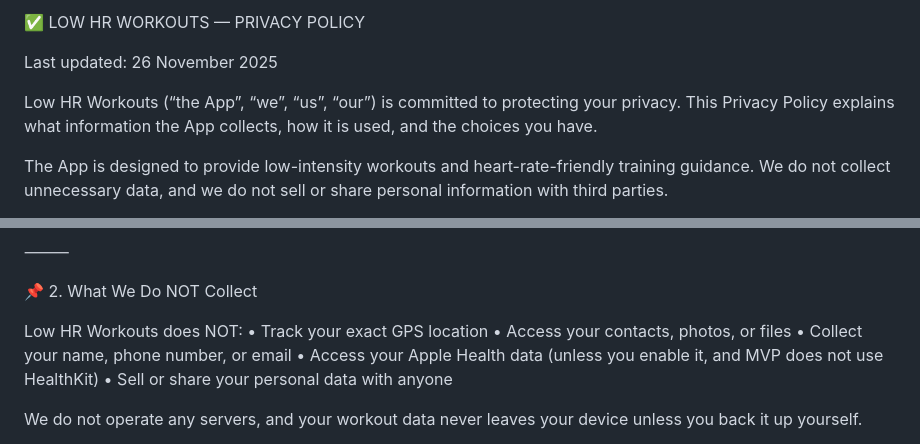
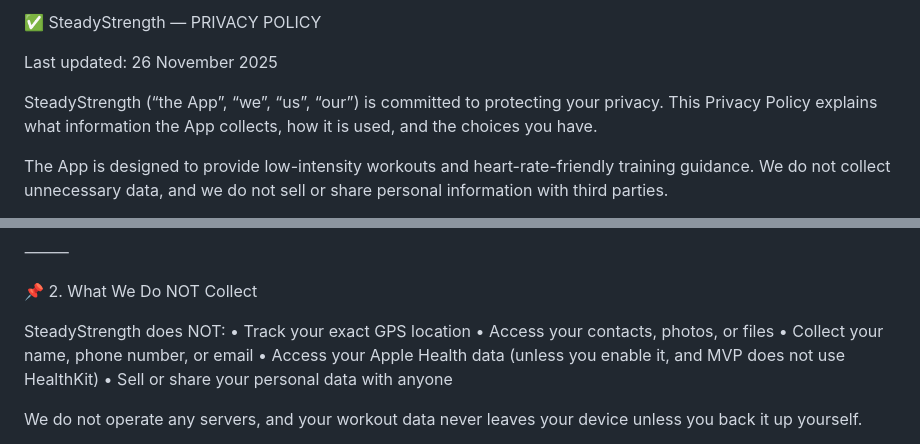
Before and after one commit to AaronAlexiuc/low-hr-workouts-support, a Markdown page: privacy.md, 2 parts joined by grey strips. Rendered like a GitHub page.

```diff
--- a/privacy.md
+++ b/privacy.md
@@ -1,8 +1,8 @@
-✅ LOW HR WORKOUTS — PRIVACY POLICY
+✅ SteadyStrength — PRIVACY POLICY
 
 Last updated: 26 November 2025
 
-Low HR Workouts (“the App”, “we”, “us”, “our”) is committed to protecting your privacy.
+SteadyStrength (“the App”, “we”, “us”, “our”) is committed to protecting your privacy.
 This Privacy Policy explains what information the App collects, how it is used, and the choices you have.
 
 The App is designed to provide low-intensity workouts and heart-rate-friendly training guidance.
@@ -56,7 +56,7 @@ You can disable personalized ads through your device settings.
 
 📌 2. What We Do NOT Collect
 
-Low HR Workouts does NOT:
+SteadyStrength does NOT:
 	•	Track your exact GPS location
 	•	Access your contacts, photos, or files
 	•	Collect your name, phone number, or email
```
